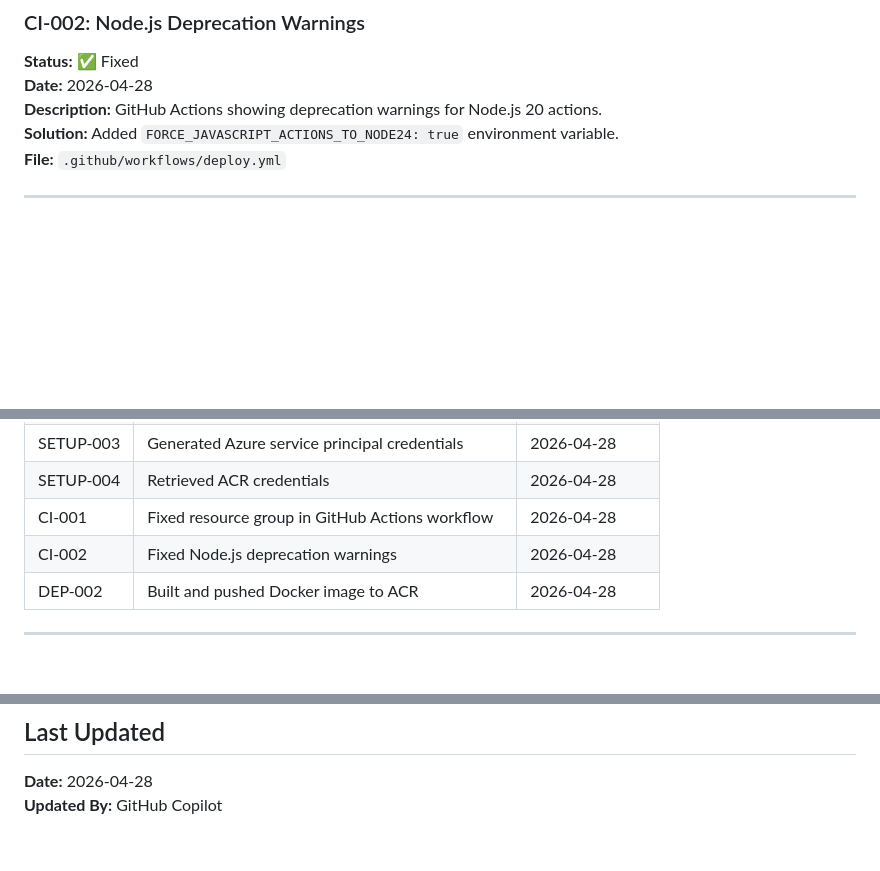
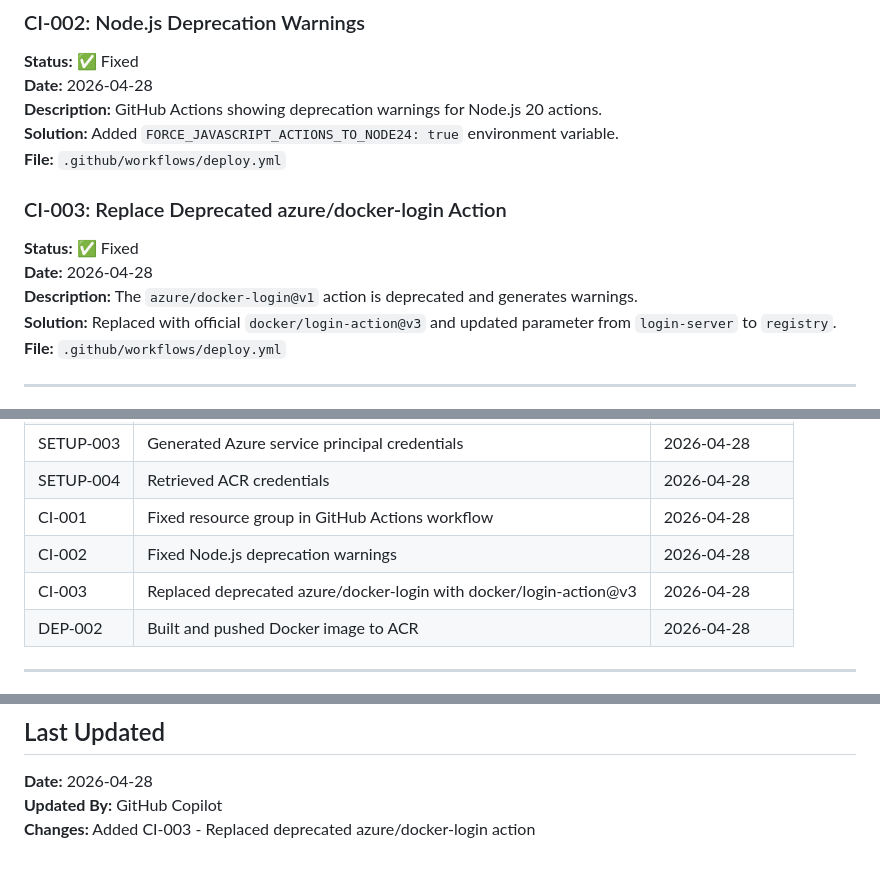
Before and after one commit to zaidbcds07/flask-app-portfolio, a Markdown page: ISSUES.md, 3 parts joined by grey strips. GitHub-like rendering; blank space fills up the shorter version.

Commit message:
Update issues document: add CI-003 - replaced deprecated azure/docker-login action

```diff
--- a/ISSUES.md
+++ b/ISSUES.md
@@ -26,6 +26,13 @@ This document tracks known issues, bugs, improvements, and tasks related to the
 **Date:** 2026-04-28
 **Description:** GitHub Actions showing deprecation warnings for Node.js 20 actions.
 **Solution:** Added `FORCE_JAVASCRIPT_ACTIONS_TO_NODE24: true` environment variable.
+**File:** `.github/workflows/deploy.yml`
+
+### CI-003: Replace Deprecated azure/docker-login Action
+**Status:** ✅ Fixed
+**Date:** 2026-04-28
+**Description:** The `azure/docker-login@v1` action is deprecated and generates warnings.
+**Solution:** Replaced with official `docker/login-action@v3` and updated parameter from `login-server` to `registry`.
 **File:** `.github/workflows/deploy.yml`
 
 ---
@@ -124,6 +131,7 @@ app.config["SECRET_KEY"] = os.environ.get("SECRET_KEY", "change-this-secret-key"
 | SETUP-004 | Retrieved ACR credentials | 2026-04-28 |
 | CI-001 | Fixed resource group in GitHub Actions workflow | 2026-04-28 |
 | CI-002 | Fixed Node.js deprecation warnings | 2026-04-28 |
+| CI-003 | Replaced deprecated azure/docker-login with docker/login-action@v3 | 2026-04-28 |
 | DEP-002 | Built and pushed Docker image to ACR | 2026-04-28 |
 
 ---
@@ -185,3 +193,4 @@ app.config["SECRET_KEY"] = os.environ.get("SECRET_KEY", "change-this-secret-key"
 ## Last Updated
 **Date:** 2026-04-28
 **Updated By:** GitHub Copilot
+**Changes:** Added CI-003 - Replaced deprecated azure/docker-login action
```
